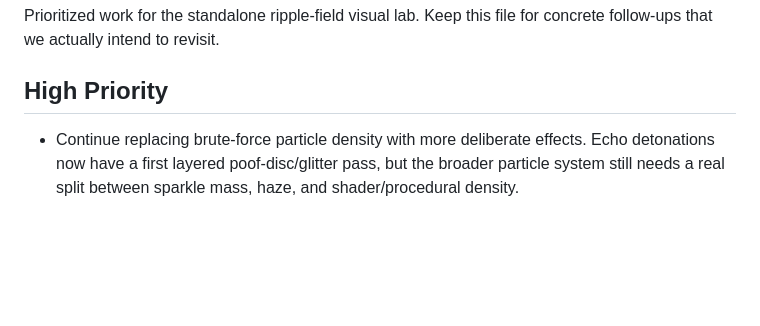
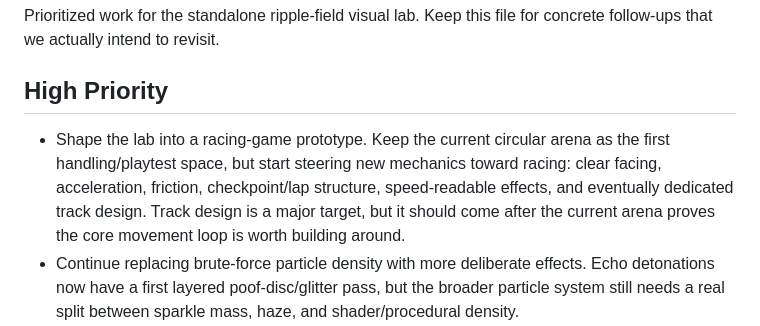
Before and after one commit to apolito53/project-ripples, a Markdown page: TODO.md, the part around the change. Drawn GitHub-style; blank space fills up the shorter version.

Commit message:
Document racing-game direction
Promote the racing-game direction into TODO.md as a high-priority planning target.

Keep the current circular arena as the first handling and playtest space while calling out checkpoint and lap structure, speed-readable effects, and eventual dedicated track design.

Validation: git diff --check.

```diff
--- a/TODO.md
+++ b/TODO.md
@@ -5,6 +5,12 @@ concrete follow-ups that we actually intend to revisit.
 
 ## High Priority
 
+- Shape the lab into a racing-game prototype.
+  Keep the current circular arena as the first handling/playtest space, but
+  start steering new mechanics toward racing: clear facing, acceleration,
+  friction, checkpoint/lap structure, speed-readable effects, and eventually
+  dedicated track design. Track design is a major target, but it should come
+  after the current arena proves the core movement loop is worth building around.
 - Continue replacing brute-force particle density with more deliberate effects.
   Echo detonations now have a first layered poof-disc/glitter pass, but the
   broader particle system still needs a real split between sparkle mass, haze,
```
